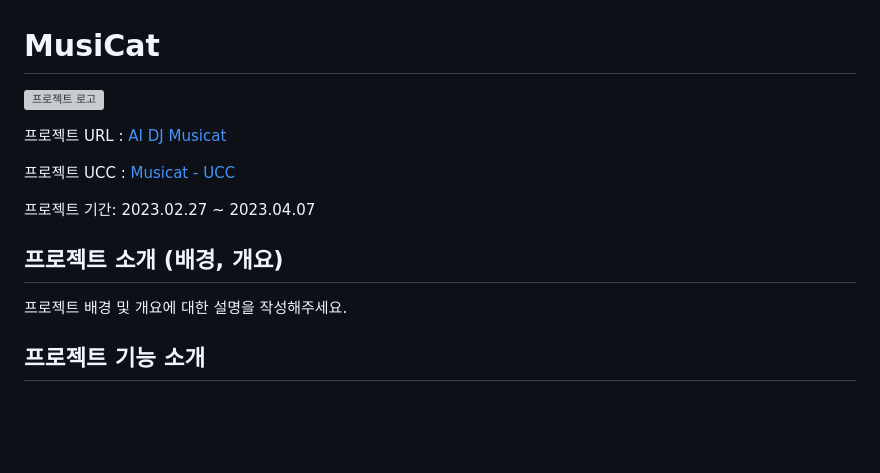
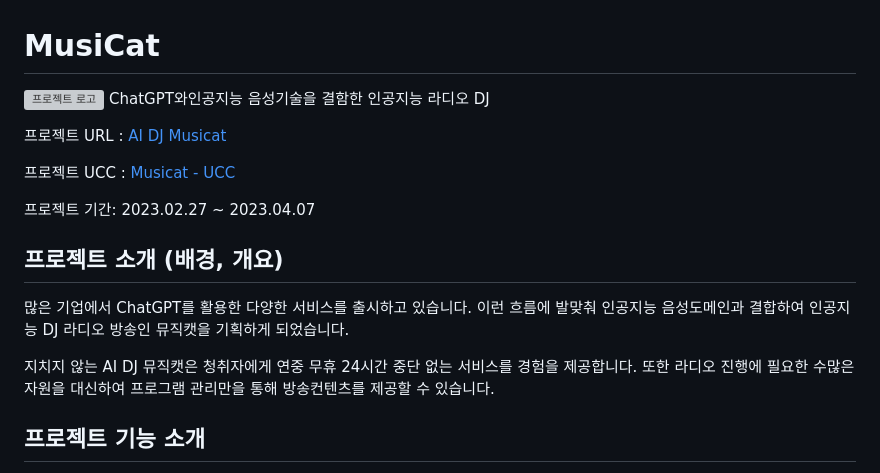
Before and after one commit to parkdh9018/musicat, a Markdown page: README.md, the part around the change. GitHub-like rendering; blank space fills up the shorter version; grey boxes are pictures that could not be loaded.

```diff
--- a/README.md
+++ b/README.md
@@ -1,6 +1,7 @@
 # MusiCat
 
 ![프로젝트 로고](로고_이미지_링크)
+ChatGPT와인공지능 음성기술을 결함한 인공지능 라디오 DJ
 
 프로젝트 URL : [AI DJ Musicat](https://musicat.kr)
 
@@ -9,7 +10,9 @@
 프로젝트 기간: 2023.02.27 ~ 2023.04.07
 
 ## 프로젝트 소개 (배경, 개요)
-프로젝트 배경 및 개요에 대한 설명을 작성해주세요.
+ 많은 기업에서 ChatGPT를 활용한 다양한 서비스를 출시하고 있습니다. 이런 흐름에 발맞춰 인공지능 음성도메인과 결합하여 인공지능 DJ 라디오 방송인 뮤직캣을 기획하게 되었습니다.
+
+ 지치지 않는 AI DJ 뮤직캣은 청취자에게 연중 무휴 24시간 중단 없는 서비스를 경험을 제공합니다. 또한 라디오 진행에 필요한 수많은 자원을 대신하여 프로그램 관리만을 통해 방송컨텐츠를 제공할 수 있습니다.
 
 ## 프로젝트 기능 소개
 - 기능1
```
